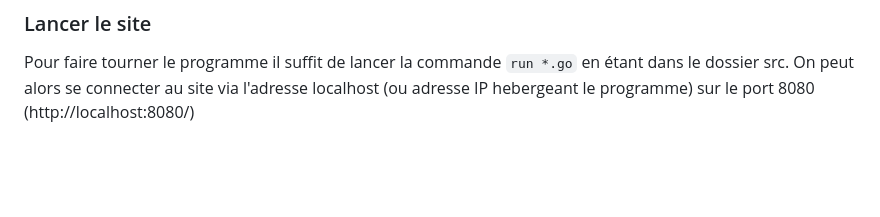
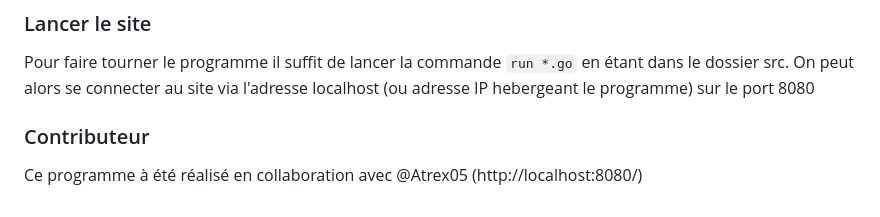
Before and after one commit to Atrex05/Sondage-go, a Markdown page: README.md, the part around the change. GitHub-like rendering; blank space fills up the shorter version.

```diff
--- a/README.md
+++ b/README.md
@@ -54,4 +54,9 @@ Ensuite il faudra alors créer une "copie" de la base de donnée utiliser, il fa
 ### Lancer le site
 
 Pour faire tourner le programme il suffit de lancer la commande `run *.go` en étant dans le dossier src. On peut alors se connecter au site via l'adresse localhost (ou adresse IP hebergeant le programme) sur le port 8080
+
+
+### Contributeur
+
+Ce programme à été réalisé en collaboration avec @Atrex05
 (http://localhost:8080/)
```
